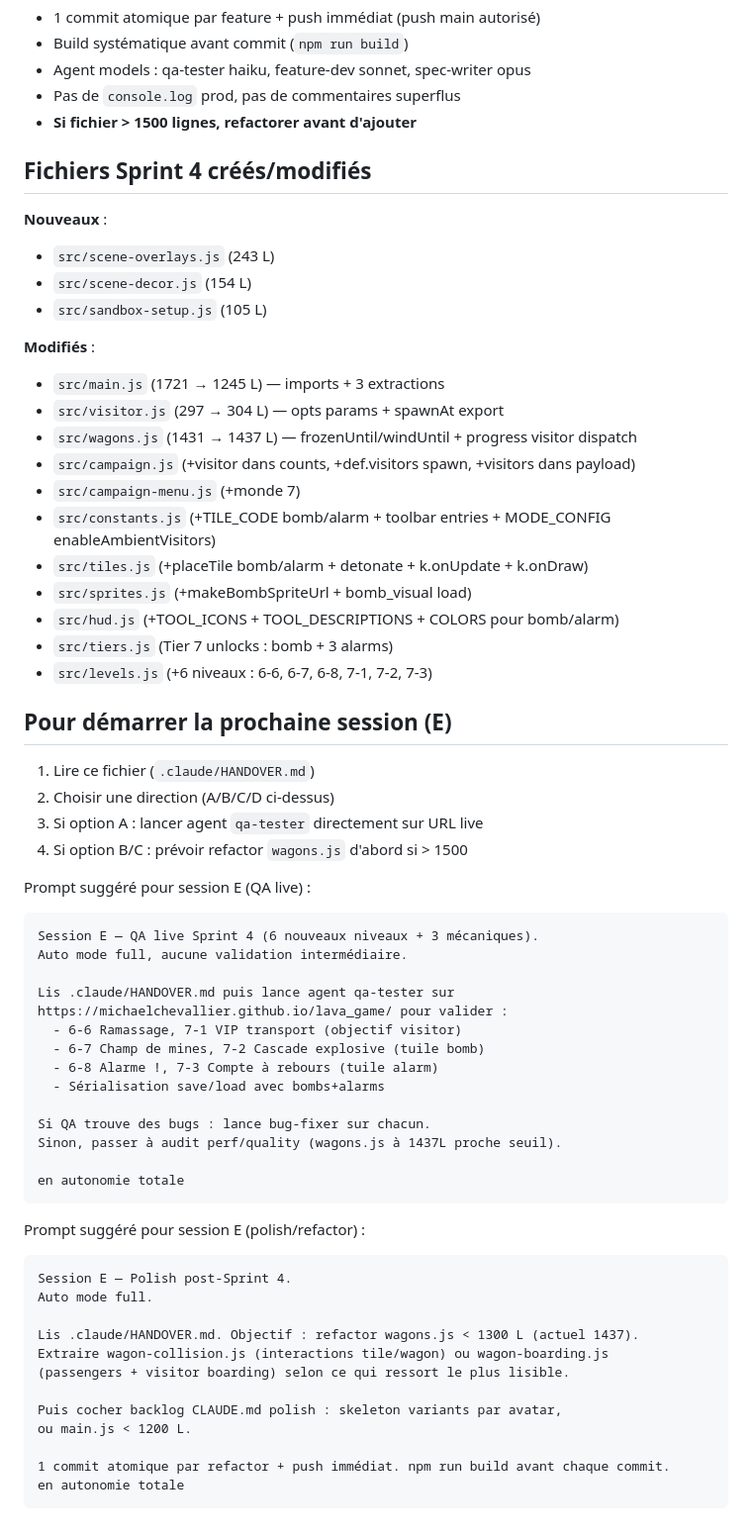
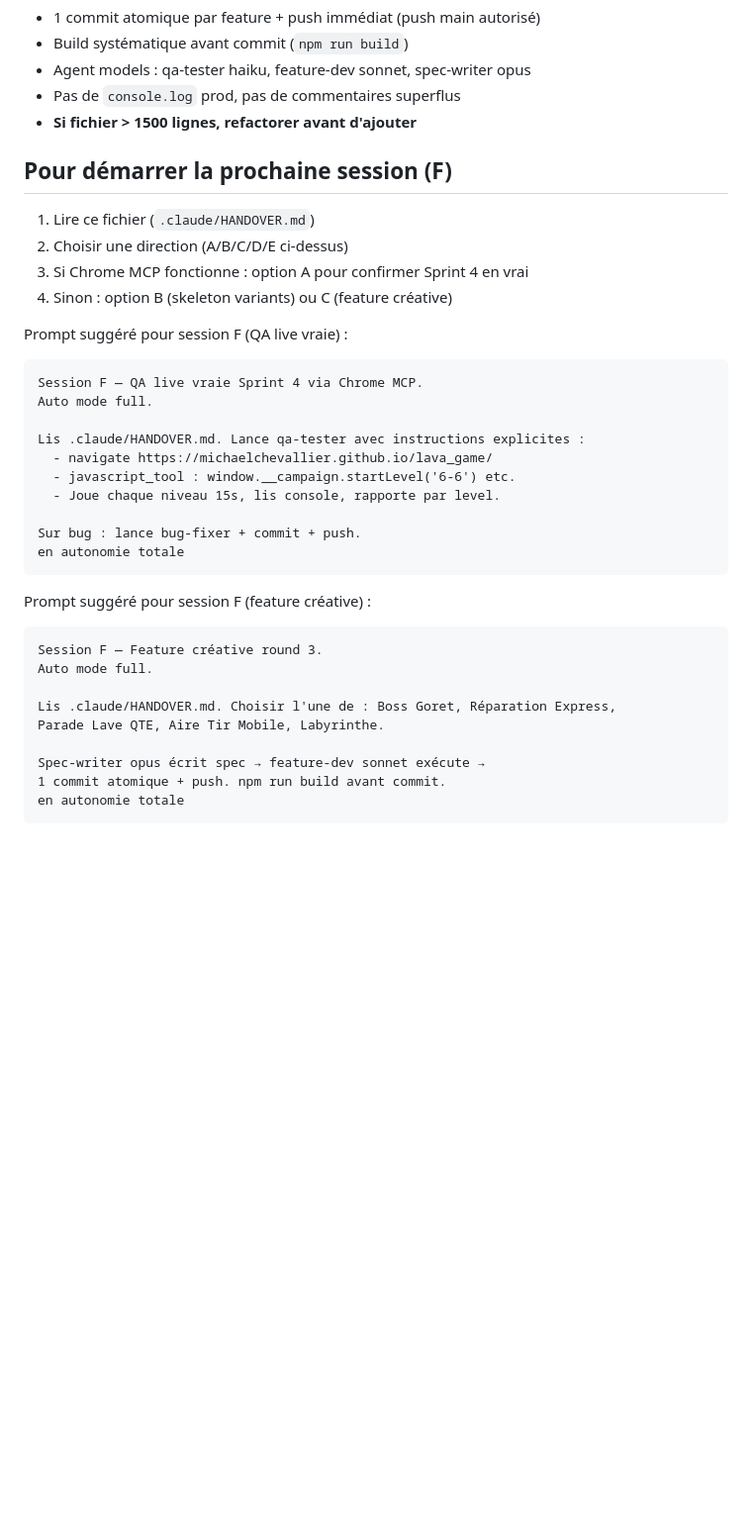
Before and after one commit to michaelchevallier/lava_game, a Markdown page: .claude/HANDOVER.md, the part around one of its changes. Shown at 99% size. Drawn GitHub-style; blank space fills up the shorter version.

````diff
--- a/.claude/HANDOVER.md
+++ b/.claude/HANDOVER.md
@@ -105,63 +102,36 @@ Question du plan laissée ouverte : "Mode parent dédié (Sprint 5 skip)". Pourr
 - Pas de `console.log` prod, pas de commentaires superflus
 - **Si fichier > 1500 lignes, refactorer avant d'ajouter**
 
-## Fichiers Sprint 4 créés/modifiés
-
-**Nouveaux** :
-- `src/scene-overlays.js` (243 L)
-- `src/scene-decor.js` (154 L)
-- `src/sandbox-setup.js` (105 L)
-
-**Modifiés** :
-- `src/main.js` (1721 → 1245 L) — imports + 3 extractions
-- `src/visitor.js` (297 → 304 L) — opts params + spawnAt export
-- `src/wagons.js` (1431 → 1437 L) — frozenUntil/windUntil + progress visitor dispatch
-- `src/campaign.js` (+visitor dans counts, +def.visitors spawn, +visitors dans payload)
-- `src/campaign-menu.js` (+monde 7)
-- `src/constants.js` (+TILE_CODE bomb/alarm + toolbar entries + MODE_CONFIG enableAmbientVisitors)
-- `src/tiles.js` (+placeTile bomb/alarm + detonate + k.onUpdate + k.onDraw)
-- `src/sprites.js` (+makeBombSpriteUrl + bomb_visual load)
-- `src/hud.js` (+TOOL_ICONS + TOOL_DESCRIPTIONS + COLORS pour bomb/alarm)
-- `src/tiers.js` (Tier 7 unlocks : bomb + 3 alarms)
-- `src/levels.js` (+6 niveaux : 6-6, 6-7, 6-8, 7-1, 7-2, 7-3)
-
-## Pour démarrer la prochaine session (E)
+## Pour démarrer la prochaine session (F)
 
 1. Lire ce fichier (`.claude/HANDOVER.md`)
-2. Choisir une direction (A/B/C/D ci-dessus)
-3. Si option A : lancer agent `qa-tester` directement sur URL live
-4. Si option B/C : prévoir refactor `wagons.js` d'abord si > 1500
+2. Choisir une direction (A/B/C/D/E ci-dessus)
+3. Si Chrome MCP fonctionne : option A pour confirmer Sprint 4 en vrai
+4. Sinon : option B (skeleton variants) ou C (feature créative)
 
-Prompt suggéré pour session E (QA live) :
+Prompt suggéré pour session F (QA live vraie) :
 ```
-Session E — QA live Sprint 4 (6 nouveaux niveaux + 3 mécaniques).
-Auto mode full, aucune validation intermédiaire.
+Session F — QA live vraie Sprint 4 via Chrome MCP.
+Auto mode full.
 
-Lis .claude/HANDOVER.md puis lance agent qa-tester sur
-https://michaelchevallier.github.io/lava_game/ pour valider :
-  - 6-6 Ramassage, 7-1 VIP transport (objectif visitor)
-  - 6-7 Champ de mines, 7-2 Cascade explosive (tuile bomb)
-  - 6-8 Alarme !, 7-3 Compte à rebours (tuile alarm)
-  - Sérialisation save/load avec bombs+alarms
+Lis .claude/HANDOVER.md. Lance qa-tester avec instructions explicites :
+  - navigate https://michaelchevallier.github.io/lava_game/
+  - javascript_tool : window.__campaign.startLevel('6-6') etc.
+  - Joue chaque niveau 15s, lis console, rapporte par level.
 
-Si QA trouve des bugs : lance bug-fixer sur chacun.
-Sinon, passer à audit perf/quality (wagons.js à 1437L proche seuil).
-
+Sur bug : lance bug-fixer + commit + push.
 en autonomie totale
 ```
 
-Prompt suggéré pour session E (polish/refactor) :
+Prompt suggéré pour session F (feature créative) :
 ```
-Session E — Polish post-Sprint 4.
+Session F — Feature créative round 3.
 Auto mode full.
 
-Lis .claude/HANDOVER.md. Objectif : refactor wagons.js < 1300 L (actuel 1437).
-Extraire wagon-collision.js (interactions tile/wagon) ou wagon-boarding.js
-(passengers + visitor boarding) selon ce qui ressort le plus lisible.
+Lis .claude/HANDOVER.md. Choisir l'une de : Boss Goret, Réparation Express,
+Parade Lave QTE, Aire Tir Mobile, Labyrinthe.
 
-Puis cocher backlog CLAUDE.md polish : skeleton variants par avatar,
-ou main.js < 1200 L.
-
-1 commit atomique par refactor + push immédiat. npm run build avant chaque commit.
+Spec-writer opus écrit spec → feature-dev sonnet exécute →
+1 commit atomique + push. npm run build avant commit.
 en autonomie totale
 ```
````
Also changed, not shown: other parts of .claude/HANDOVER.md (+66 -69 lines), CLAUDE.md (+2 -1 lines).
